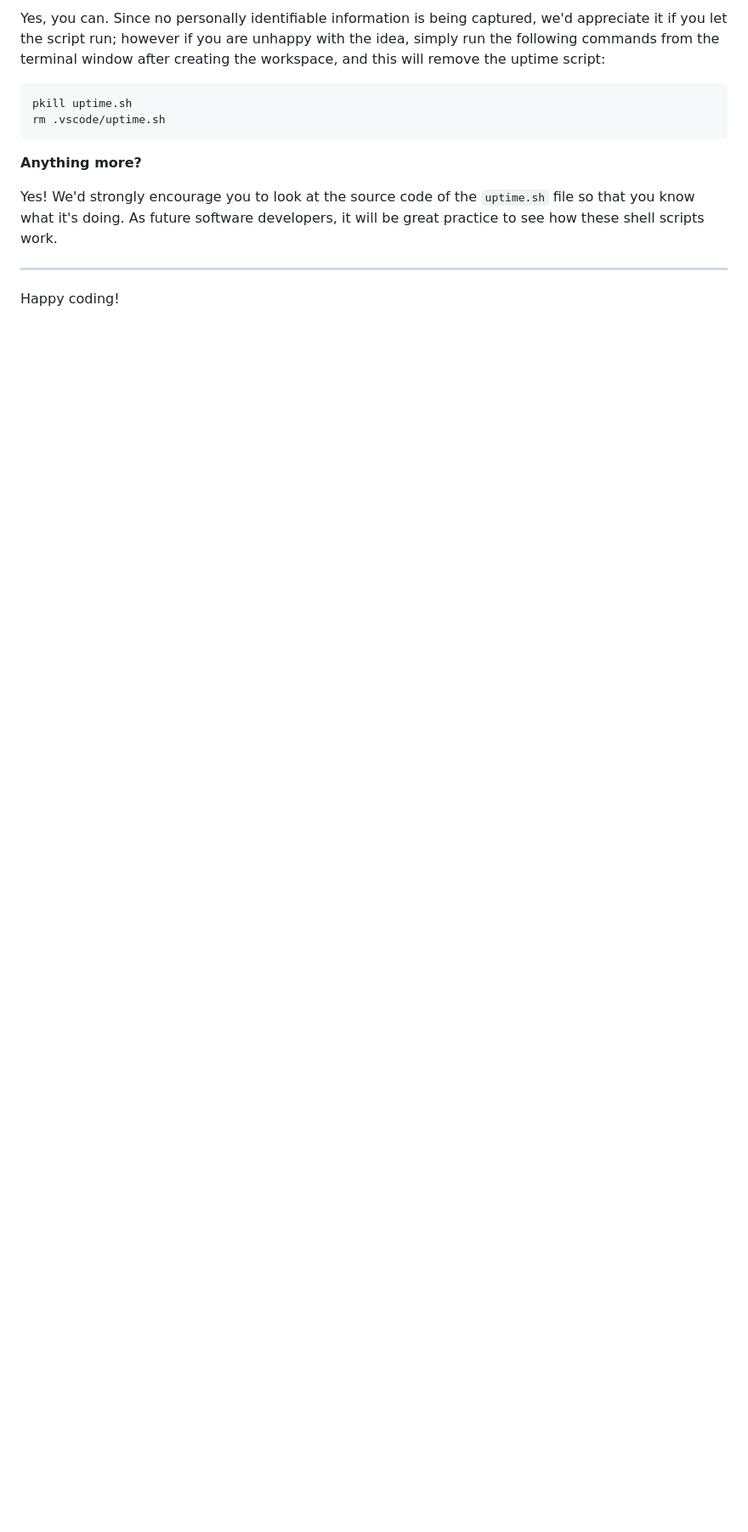
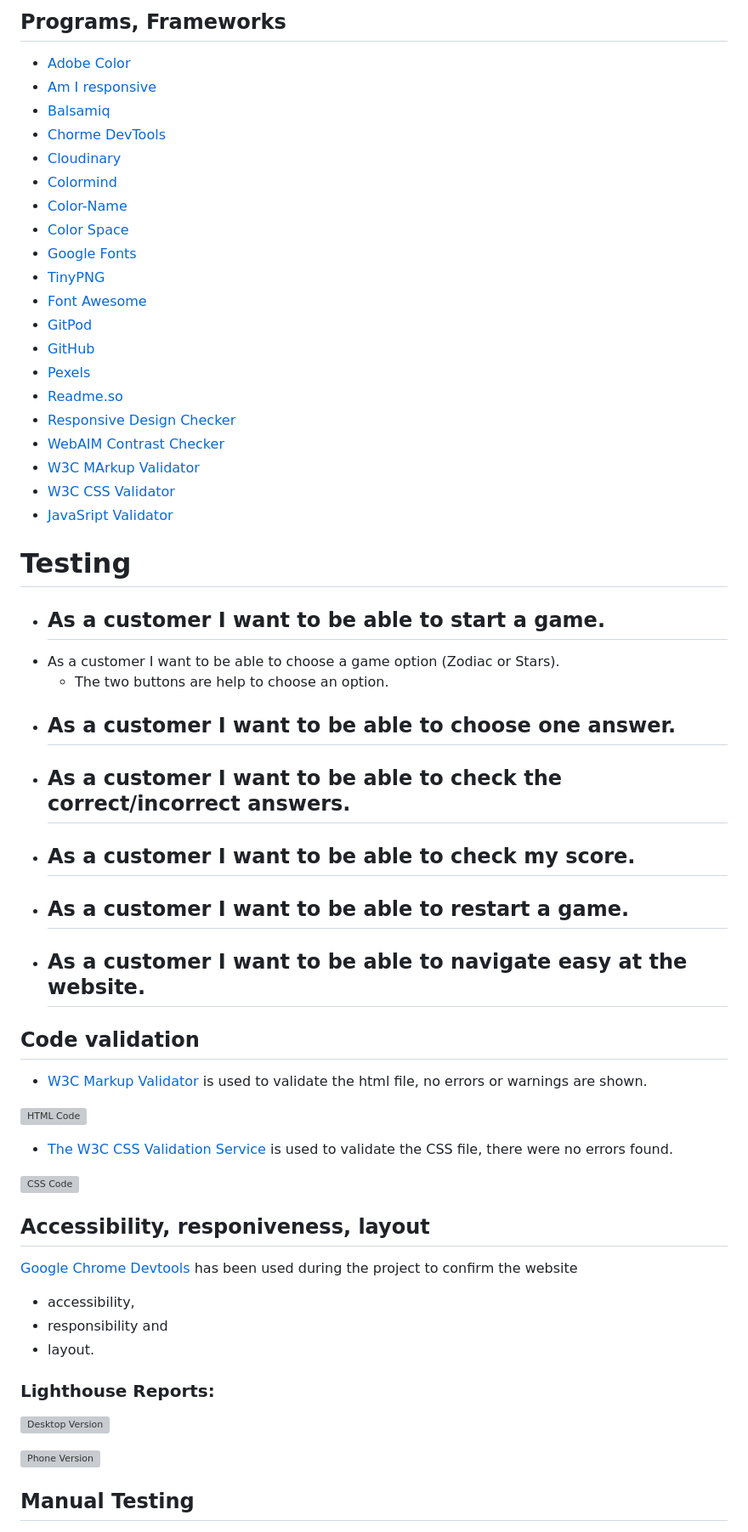
Before and after one commit to Thamasb/Zodiac-Quiz, a Markdown page: README.md, the part around the change printed below. Shown: that part at 85% size. Drawn GitHub-style; blank space fills up the shorter version; grey boxes are pictures that could not be loaded.

````diff
--- a/README.md
+++ b/README.md
@@ -94,15 +130,70 @@ We want to tell you this so that we are being completely transparent about the d
 
-Yes, you can. Since no personally identifiable information is being captured, we'd appreciate it if you let the script run; however if you are unhappy with the idea, simply run the following commands from the terminal window after creating the workspace, and this will remove the uptime script:
+## Programs, Frameworks
 
-```
-pkill uptime.sh
-rm .vscode/uptime.sh
-```
+ - [Adobe Color](https://color.adobe.com/create/color-wheel)
+ - [Am I responsive](https://ui.dev/amiresponsive)
+ - [Balsamiq](https://balsamiq.com/)
+ - [Chorme DevTools](https://developer.chrome.com/docs/devtools/)
+ - [Cloudinary](https://cloudinary.com/?&utm_campaign=1329&utm_content=instapagelogocta-selfservetest)
+ - [Colormind](colormind.io)
+ - [Color-Name](https://www.color-name.com/)
+ - [Color Space](https://mycolor.space/)
+ - [Google Fonts](https://fonts.google.com/)
+ - [TinyPNG](https://tinypng.com/)
+ - [Font Awesome ](https://fontawesome.com/)
+ - [GitPod](https://gitpod.io/)
+ - [GitHub](https://github.com/)
+ - [Pexels](https://www.pexels.com/)
+ - [Readme.so](https://readme.so/)
+ - [Responsive Design Checker](https://www.responsivedesignchecker.com/)
+ - [WebAIM Contrast Checker](https://webaim.org/resources/contrastchecker/)
+ - [W3C MArkup Validator](https://validator.w3.org/)
+ - [W3C CSS Validator ](https://jigsaw.w3.org/css-validator/)
+ - [JavaSript Validator ](https://)
 
-**Anything more?**
+# Testing
 
-Yes! We'd strongly encourage you to look at the source code of the `uptime.sh` file so that you know what it's doing. As future software developers, it will be great practice to see how these shell scripts work.
+- As a customer I want to be able to start a game.
+    -
+- As a customer I want to be able to choose a game option (Zodiac or Stars).
+    - The two buttons are help to choose an option.
+- As a customer I want to be able to choose one answer.
+    -
+- As a customer I want to be able to check the correct/incorrect answers.
+    -
+- As a customer I want to be able to check my score.
+    -
+- As a customer I want to be able to restart a game.
+    -
+- As a customer I want to be able to navigate easy at the website.
+    -
 
----
 
-Happy coding!
+
+## Code validation
+
+- [W3C Markup Validator](https://validator.w3.org) is used to validate the html file, no errors or warnings are shown.
+
+![HTML Code](https://res.cloudinary.com/)
+
+- [The W3C CSS Validation Service](https://jigsaw.w3.org) is used to validate the CSS file, there were no errors found.
+
+![CSS Code](https://res.cloudinary.com/)
+
+
+## Accessibility, responiveness, layout
+
+[Google Chrome Devtools](https://developer.chrome.com/docs/lighthouse/overview/) has been used during the project to confirm the website
+- accessibility,
+- responsibility and
+- layout.
+
+
+### Lighthouse Reports:
+
+![Desktop Version](https://res.cloudinary.com/)
+
+![Phone Version](https://res.cloudinary.com/)
+
+## Manual Testing
+
````
Also changed, not shown: other parts of README.md (+180 -50 lines).
